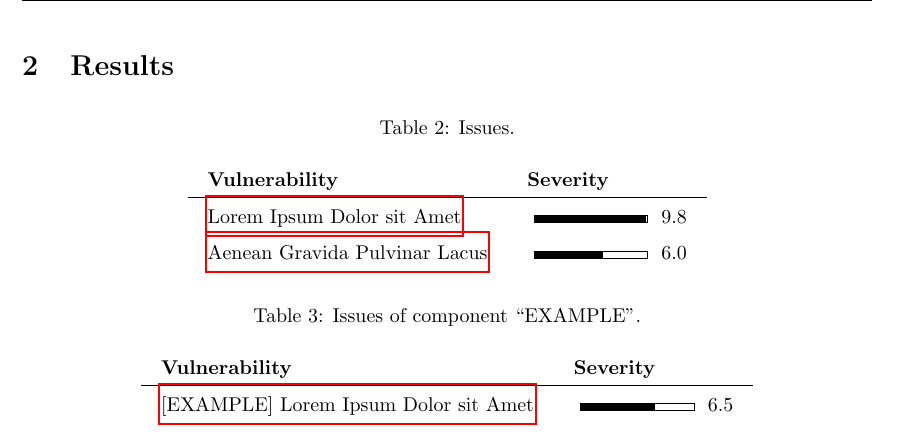
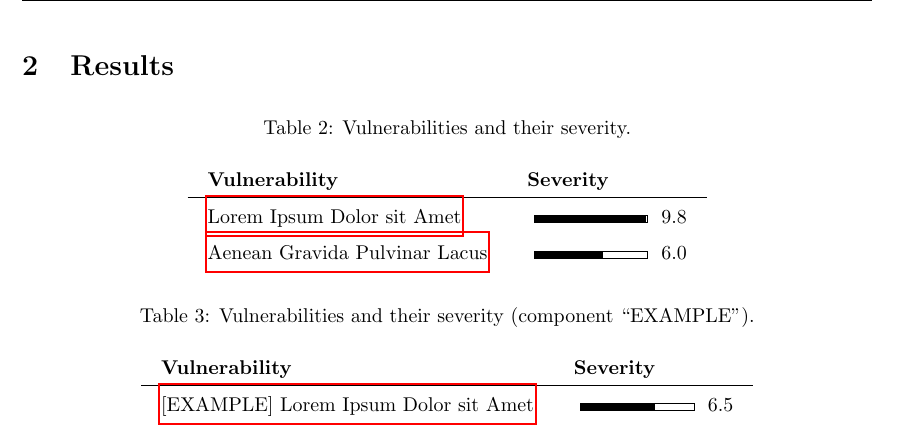
Before and after one commit to 4elta/report-generator, a LaTeX document (results/report.tex): part of page 7 of 14, cut so that both start at the same text. Compiled offline with pdfLaTeX.

Commit message:
improve table title ("vulnerabilities and their severity")

```diff
--- a/results/report.tex
+++ b/results/report.tex
@@ -379,7 +379,8 @@ The following tools have been used during the engagement:
 
   \begin{table}[h]
     \centering
-    \caption{Issues.}    \begin{tabular}{ll}
+    \caption{Vulnerabilities and their severity.}
+    \begin{tabular}{ll}
       \textbf{Vulnerability} & \textbf{Severity} \\
       \hline
               \hyperref[issue.md]{Lorem Ipsum Dolor sit Amet} & \minmalseveritygaugeH[0.2]{9.8} 9.8 \\
@@ -388,7 +389,8 @@ The following tools have been used during the engagement:
   \end{table}
   \begin{table}[h]
     \centering
-    \caption{Issues of component ``EXAMPLE''.}    \begin{tabular}{ll}
+    \caption{Vulnerabilities and their severity (component ``EXAMPLE'').}
+    \begin{tabular}{ll}
       \textbf{Vulnerability} & \textbf{Severity} \\
       \hline
               \hyperref[1:EXAMPLE:issue.md]{[EXAMPLE] Lorem Ipsum Dolor sit Amet} & \minmalseveritygaugeH[0.2]{6.5} 6.5 \\
```
Also changed, not shown: templates/english.tex (+1 -1 lines), results/report.pdf.
